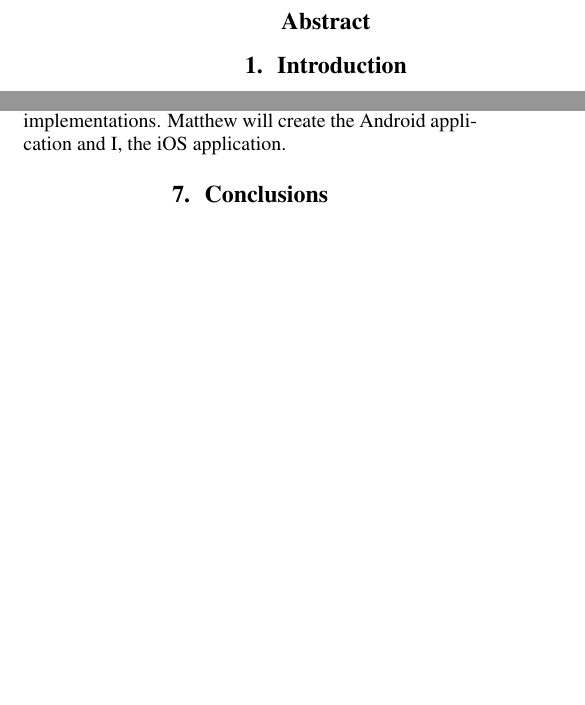
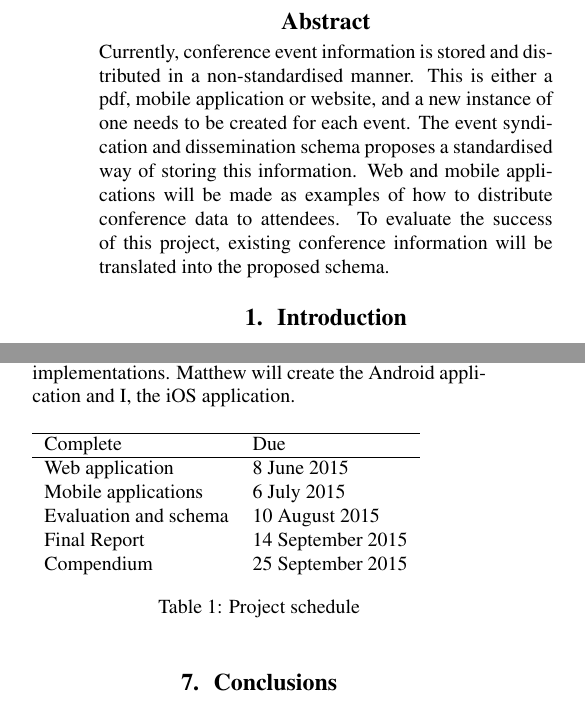
Before and after one commit to drpotato/p4p, a LaTeX paper (reports/cmor149/interim_report.tex): two parts of the columns of pages 3 and 4 of 6, joined at a grey line, cut so that both start at the same text, the shorter picture padded with empty space. Compiled offline with pdfLaTeX.

Commit message:
ready for submission

```diff
--- a/reports/cmor149/interim_report.tex
+++ b/reports/cmor149/interim_report.tex
@@ -72,7 +72,7 @@ University of Auckland, Auckland, New Zealand}
 \maketitle
 
 \begin{abstract}
-
+Currently, conference event information is stored and distributed in a non-standardised manner. This is either a pdf, mobile application or website, and a new instance of one needs to be created for each event. The event syndication and dissemination schema proposes a standardised way of storing this information. Web and mobile applications will be made as examples of how to distribute conference data to attendees. To evaluate the success of this project, existing conference information will be translated into the proposed schema.
 \end{abstract}
 
 
@@ -131,6 +131,19 @@ The next stage of the project is refining the schema such that it fits with as m
 
 In the next few months, we will be implementing three separate but similar applications. Initially, we will be developing a web application to consume conference data conforming to the proposed schema. This application will serve as a base for iOS and Android applications. It is planned that we will collaborate on the creation of the web application and then split of on platform native implementations. Matthew will create the Android application and I, the iOS application.
 
+\begin{table}[h]
+\begin{tabular}{ll}
+\hline
+Complete              & Due               \\ \hline
+Web application       & 8 June 2015       \\
+Mobile applications   & 6 July 2015       \\
+Evaluation and schema & 10 August 2015    \\
+Final Report          & 14 September 2015 \\
+Compendium            & 25 September 2015
+\end{tabular}
+\caption{Project schedule}
+\end{table}
+
 \section{Conclusions}
 While current formats of conference information is fractured, the schema this report proposes is a means to standardise how this information is stored and transferred. While XML is the traditional approach to solve these sorts of problems, we've decided on using the emergent web technology JSON schema to define how conference information is stored. It is necessary to check what is being created by attempting to translate existing conference information into the proposed format. Three applications will be developed as examples for how to consume the conference information.
 
```
